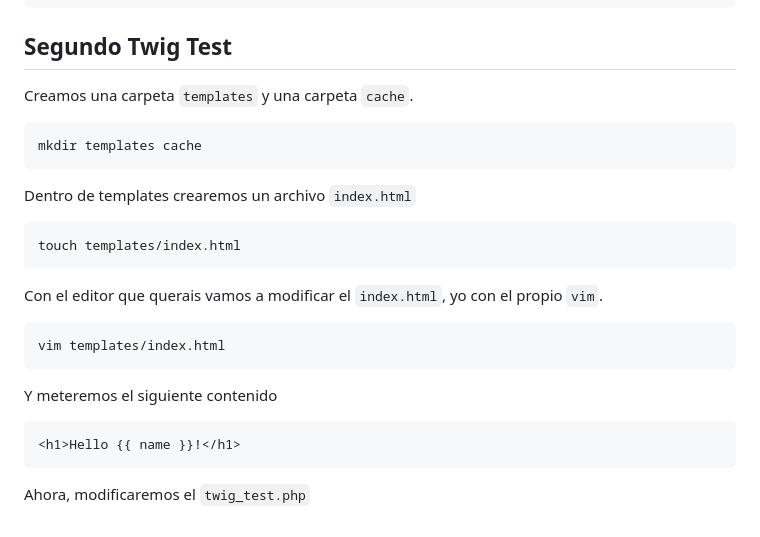
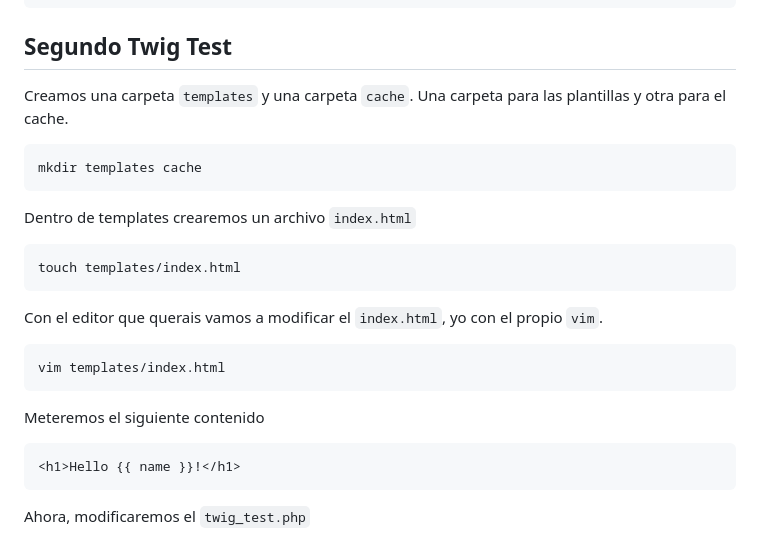
Before and after one commit to mgrl39/daw_m08, a Markdown page: PHP/2024_09_23_twig/README.md, the part around the change. GitHub-like rendering.

````diff
--- a/PHP/2024_09_23_twig/README.md
+++ b/PHP/2024_09_23_twig/README.md
@@ -79,7 +79,7 @@ Hello Fabien!
 ```
 
 ## Segundo Twig Test
-Creamos una carpeta `templates` y una carpeta `cache`.
+Creamos una carpeta `templates` y una carpeta `cache`. Una carpeta para las plantillas y otra para el cache.
 ```bash
 mkdir templates cache
 ```
@@ -91,7 +91,7 @@ Con el editor que querais vamos a modificar el `index.html`, yo con el propio `v
 ```bash
 vim templates/index.html
 ```
-Y meteremos el siguiente contenido
+Meteremos el siguiente contenido
 ```html
 <h1>Hello {{ name }}!</h1>
 ```
````
